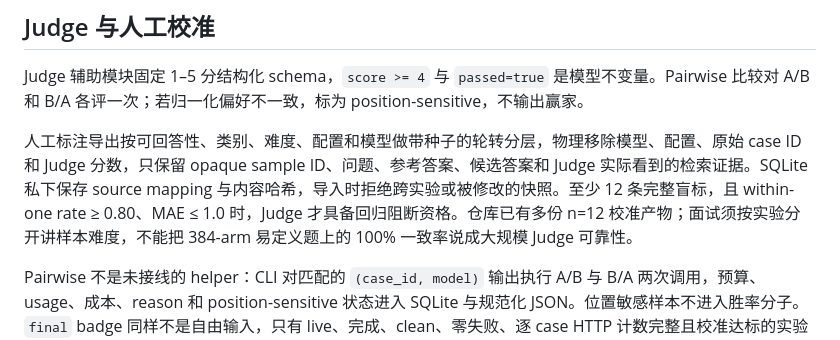
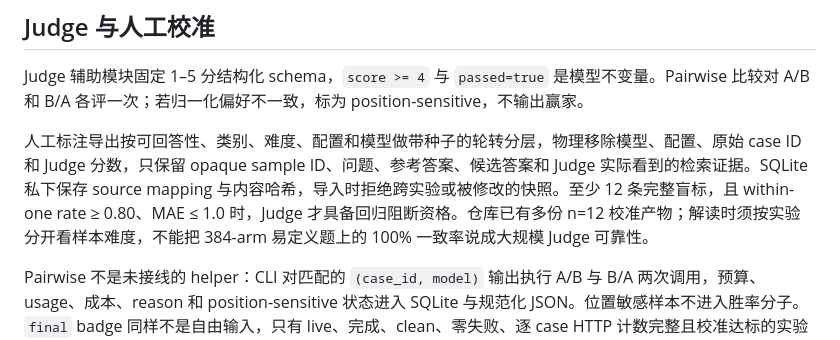
Before and after one commit to asifours-blip/llm-evaluation-playground, a Markdown page: docs/architecture.md, the part around the change. Rendered like a GitHub page.

```diff
--- a/docs/architecture.md
+++ b/docs/architecture.md
@@ -92,7 +92,7 @@ Live 运行的安全链条如下：
 
 Judge 辅助模块固定 1–5 分结构化 schema，`score >= 4` 与 `passed=true` 是模型不变量。Pairwise 比较对 A/B 和 B/A 各评一次；若归一化偏好不一致，标为 position-sensitive，不输出赢家。
 
-人工标注导出按可回答性、类别、难度、配置和模型做带种子的轮转分层，物理移除模型、配置、原始 case ID 和 Judge 分数，只保留 opaque sample ID、问题、参考答案、候选答案和 Judge 实际看到的检索证据。SQLite 私下保存 source mapping 与内容哈希，导入时拒绝跨实验或被修改的快照。至少 12 条完整盲标，且 within-one rate ≥ 0.80、MAE ≤ 1.0 时，Judge 才具备回归阻断资格。仓库已有多份 n=12 校准产物；面试须按实验分开讲样本难度，不能把 384-arm 易定义题上的 100% 一致率说成大规模 Judge 可靠性。
+人工标注导出按可回答性、类别、难度、配置和模型做带种子的轮转分层，物理移除模型、配置、原始 case ID 和 Judge 分数，只保留 opaque sample ID、问题、参考答案、候选答案和 Judge 实际看到的检索证据。SQLite 私下保存 source mapping 与内容哈希，导入时拒绝跨实验或被修改的快照。至少 12 条完整盲标，且 within-one rate ≥ 0.80、MAE ≤ 1.0 时，Judge 才具备回归阻断资格。仓库已有多份 n=12 校准产物；解读时须按实验分开看样本难度，不能把 384-arm 易定义题上的 100% 一致率说成大规模 Judge 可靠性。
 
 Pairwise 不是未接线的 helper：CLI 对匹配的 `(case_id, model)` 输出执行 A/B 与 B/A 两次调用，预算、usage、成本、reason 和 position-sensitive 状态进入 SQLite 与规范化 JSON。位置敏感样本不进入胜率分子。`final` badge 同样不是自由输入，只有 live、完成、clean、零失败、逐 case HTTP 计数完整且校准达标的实验才允许生成。
 
```
Also changed, not shown: README.md (+3 -3 lines).
